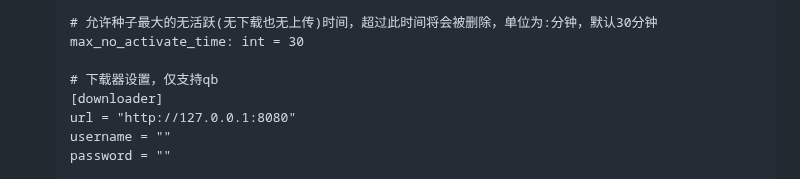
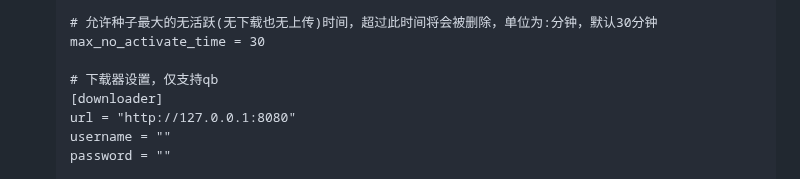
Before and after one commit to lalaking666/ptbrush, a Markdown page: README.md, the part around the change. Rendered like a GitHub page.

Commit message:
修改readme

```diff
--- a/README.md
+++ b/README.md
@@ -92,7 +92,7 @@
     torrent_max_size = "50GiB"
 
     # 允许种子最大的无活跃(无下载也无上传)时间，超过此时间将会被删除，单位为:分钟，默认30分钟
-    max_no_activate_time: int = 30
+    max_no_activate_time = 30
 
     # 下载器设置，仅支持qb
     [downloader]
```
